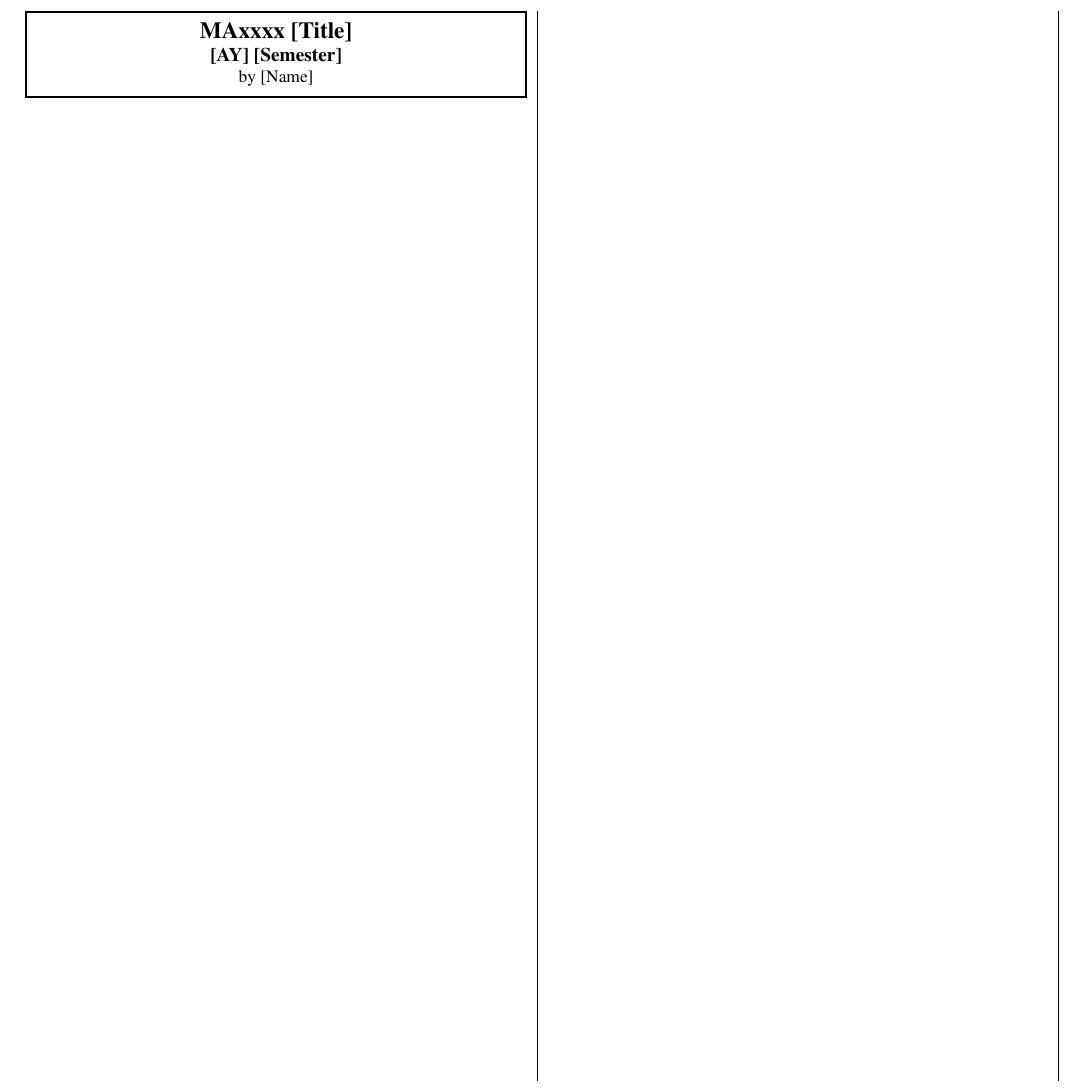
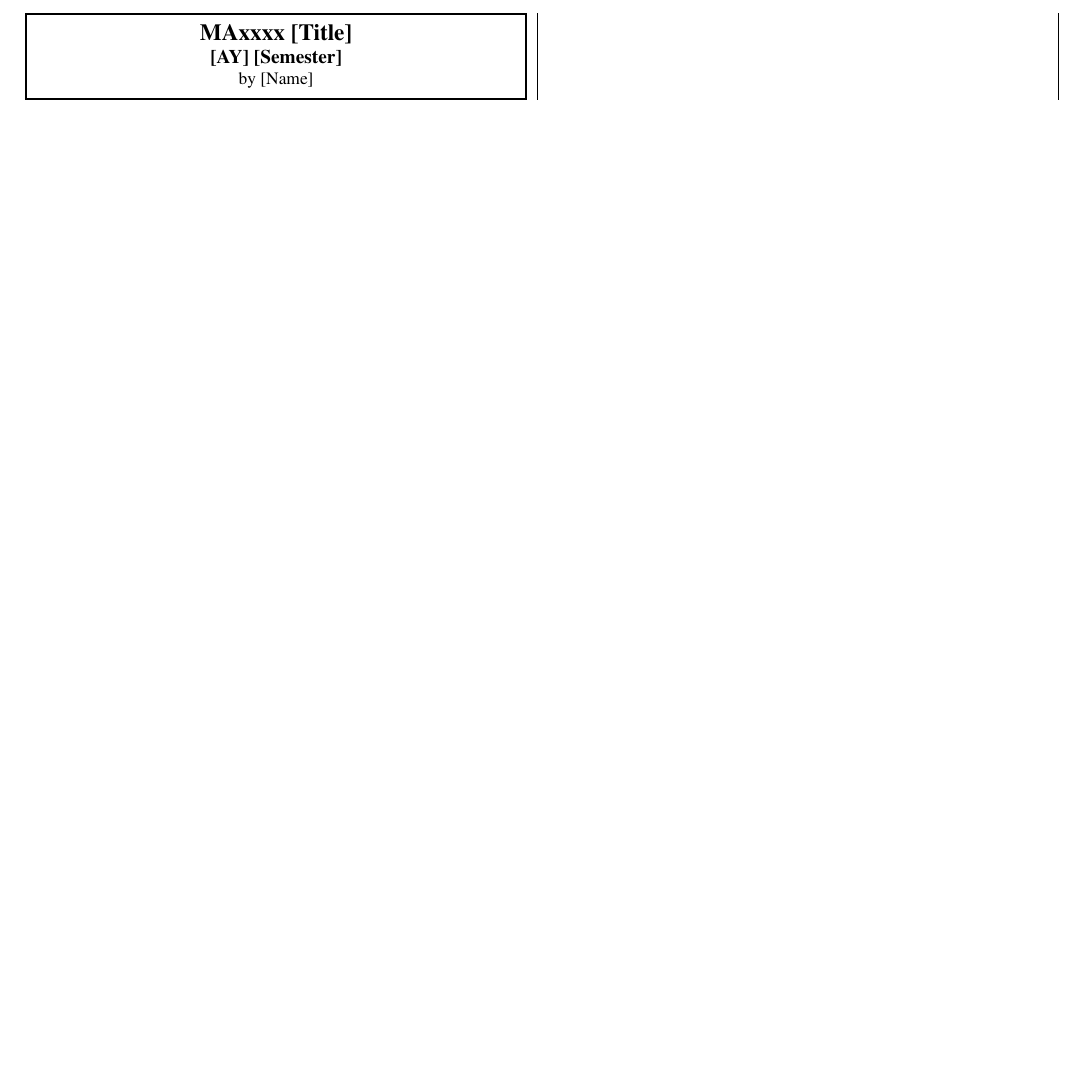
Before and after one commit to isaacyclai/LaTeX-templates, a LaTeX document (Cheatsheet/cheatsheet.tex): part of the page, cut so that both start at the same text, the shorter picture padded with empty space. Compiled offline with pdfLaTeX.

Commit message:
Fix typo

```diff
--- a/Cheatsheet/cheatsheet.tex
+++ b/Cheatsheet/cheatsheet.tex
@@ -86,4 +86,5 @@
 \end{center}
 \end{mdframed}
 
+\end{multicols}
 \end{document}
```
